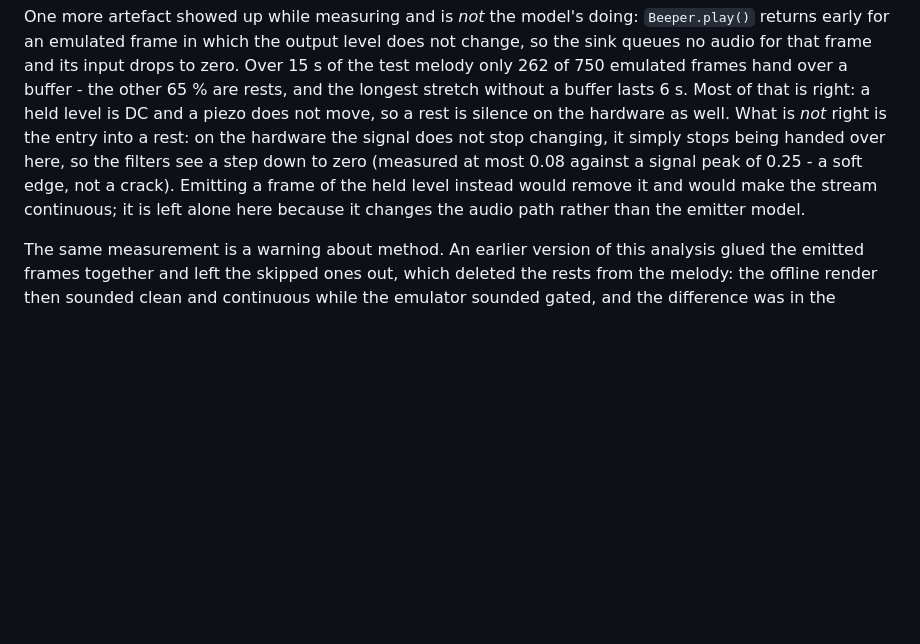
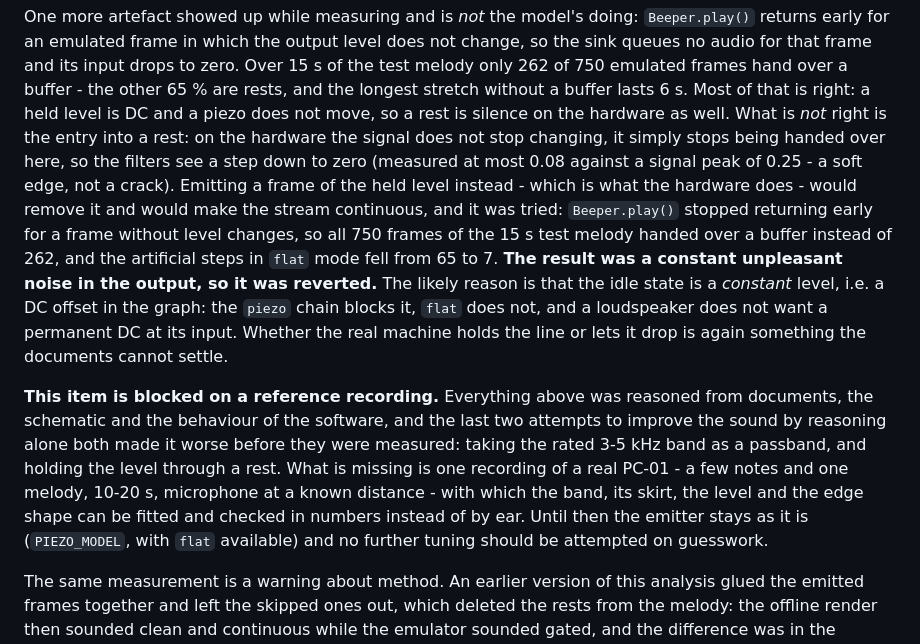
Before and after one commit to dolgarev/emulator-pc01-lviv, a Markdown page: CODE_REVIEW.md, the part around the change. GitHub-like rendering; blank space fills up the shorter version.

Commit message:
docs(P3.11): the held-level experiment was reverted, and the item needs a reference
Tried what the hardware does - hand over a frame of the held level instead of nothing, so
all 750 emulated frames of the test melody produce a buffer instead of 262 and the
artificial steps in flat mode fall from 65 to 7. It produced a constant unpleasant noise
and was reverted; the likely cause is that the idle state is a constant level, i.e. a DC
offset in the graph, which the piezo chain blocks and flat does not.

Recorded together with the conclusion that matters more: this item is blocked on a
reference recording. Everything reasoned from documents, the schematic and the software
has now produced two changes that made the sound worse before they were measured (the
rated 3-5 kHz band as a passband, and the held level). One recording of a real PC-01 - a
few notes and a melody, 10-20 s, microphone at a known distance - would let the band, its
skirt, the level and the edge shape be fitted and checked in numbers. Until then the
emitter stays as it is (PIEZO_MODEL, flat available) and no further tuning on guesswork.

```diff
--- a/CODE_REVIEW.md
+++ b/CODE_REVIEW.md
@@ -897,9 +897,22 @@ hand over a buffer - the other 65 % are rests, and the longest stretch without a
 of that is right: a held level is DC and a piezo does not move, so a rest is silence on the hardware as
 well. What is *not* right is the entry into a rest: on the hardware the signal does not stop changing,
 it simply stops being handed over here, so the filters see a step down to zero (measured at most 0.08
-against a signal peak of 0.25 - a soft edge, not a crack). Emitting a frame of the held level instead
-would remove it and would make the stream continuous; it is left alone here because it changes the audio
-path rather than the emitter model.
+against a signal peak of 0.25 - a soft edge, not a crack). Emitting a frame of the held level instead -
+which is what the hardware does - would remove it and would make the stream continuous, and it was
+tried: `Beeper.play()` stopped returning early for a frame without level changes, so all 750 frames of
+the 15 s test melody handed over a buffer instead of 262, and the artificial steps in `flat` mode fell
+from 65 to 7. **The result was a constant unpleasant noise in the output, so it was reverted.** The
+likely reason is that the idle state is a *constant* level, i.e. a DC offset in the graph: the `piezo`
+chain blocks it, `flat` does not, and a loudspeaker does not want a permanent DC at its input. Whether
+the real machine holds the line or lets it drop is again something the documents cannot settle.
+
+**This item is blocked on a reference recording.** Everything above was reasoned from documents, the
+schematic and the behaviour of the software, and the last two attempts to improve the sound by reasoning
+alone both made it worse before they were measured: taking the rated 3-5 kHz band as a passband, and
+holding the level through a rest. What is missing is one recording of a real PC-01 - a few notes and one
+melody, 10-20 s, microphone at a known distance - with which the band, its skirt, the level and the edge
+shape can be fitted and checked in numbers instead of by ear. Until then the emitter stays as it is
+(`PIEZO_MODEL`, with `flat` available) and no further tuning should be attempted on guesswork.
 
 The same measurement is a warning about method. An earlier version of this analysis glued the emitted
 frames together and left the skipped ones out, which deleted the rests from the melody: the offline
```
